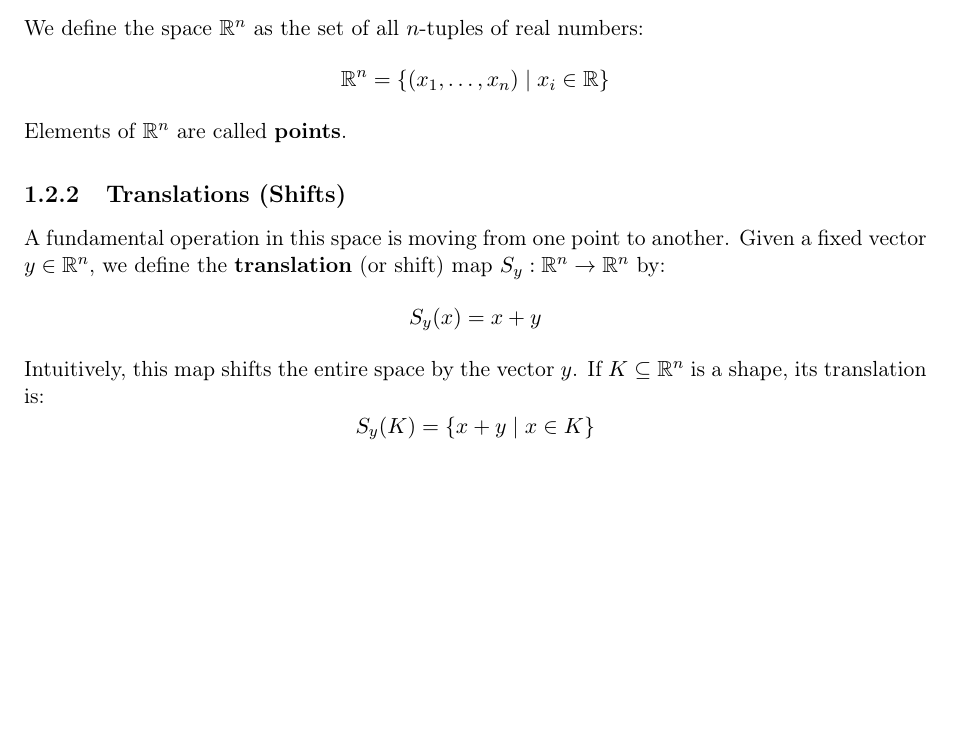
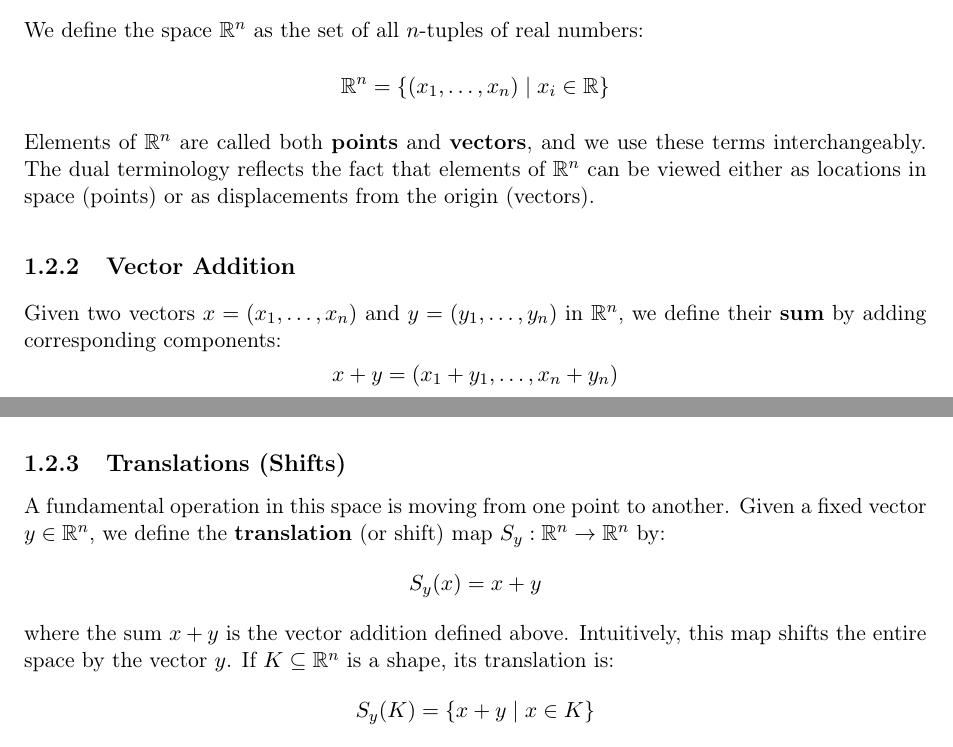
Before and after one commit to wgkindler-wq/book, a LaTeX thesis (main.tex, which reads chapter1.tex): part of page 5 of 34 before the commit and two parts of pages 5 and 6 of 35 after it, the two joined at a grey line, cut so that both start at the same text, the shorter picture padded with empty space. Compiled offline with pdfLaTeX.

Commit message:
Chapter 1: Clarify points/vectors terminology and restructure to define vector addition before translation map

```diff
--- a/chapter1.tex
+++ b/chapter1.tex
@@ -13,12 +13,18 @@ This geometric foundation will prove essential in Chapter 3 when we introduce th
 \subsection{The Space $\mathbb{R}^n$}
 We define the space $\mathbb{R}^n$ as the set of all $n$-tuples of real numbers:
 \[ \mathbb{R}^n = \{ (x_1, \dots, x_n) \mid x_i \in \mathbb{R} \} \]
-Elements of $\mathbb{R}^n$ are called \textbf{points}.
+Elements of $\mathbb{R}^n$ are called both \textbf{points} and \textbf{vectors}, and we use these terms interchangeably. The dual terminology reflects the fact that elements of $\mathbb{R}^n$ can be viewed either as locations in space (points) or as displacements from the origin (vectors).
+
+\subsection{Vector Addition}
+Given two vectors $x = (x_1, \dots, x_n)$ and $y = (y_1, \dots, y_n)$ in $\mathbb{R}^n$, we define their \textbf{sum} by adding corresponding components:
+\[ x + y = (x_1 + y_1, \dots, x_n + y_n) \]
+This operation is inherited from the component-wise structure of $\mathbb{R}^n$ and satisfies familiar properties such as commutativity ($x+y = y+x$) and associativity ($(x+y)+z = x+(y+z)$).
 
 \subsection{Translations (Shifts)}
 A fundamental operation in this space is moving from one point to another.
 Given a fixed vector $y \in \mathbb{R}^n$, we define the \textbf{translation} (or shift) map $S_y: \mathbb{R}^n \to \mathbb{R}^n$ by:
 \[ S_y(x) = x + y \]
+where the sum $x+y$ is the vector addition defined above.
 Intuitively, this map shifts the entire space by the vector $y$.
 If $K \subseteq \mathbb{R}^n$ is a shape, its translation is:
 \[ S_y(K) = \{ x+y \mid x \in K \} \]
```
